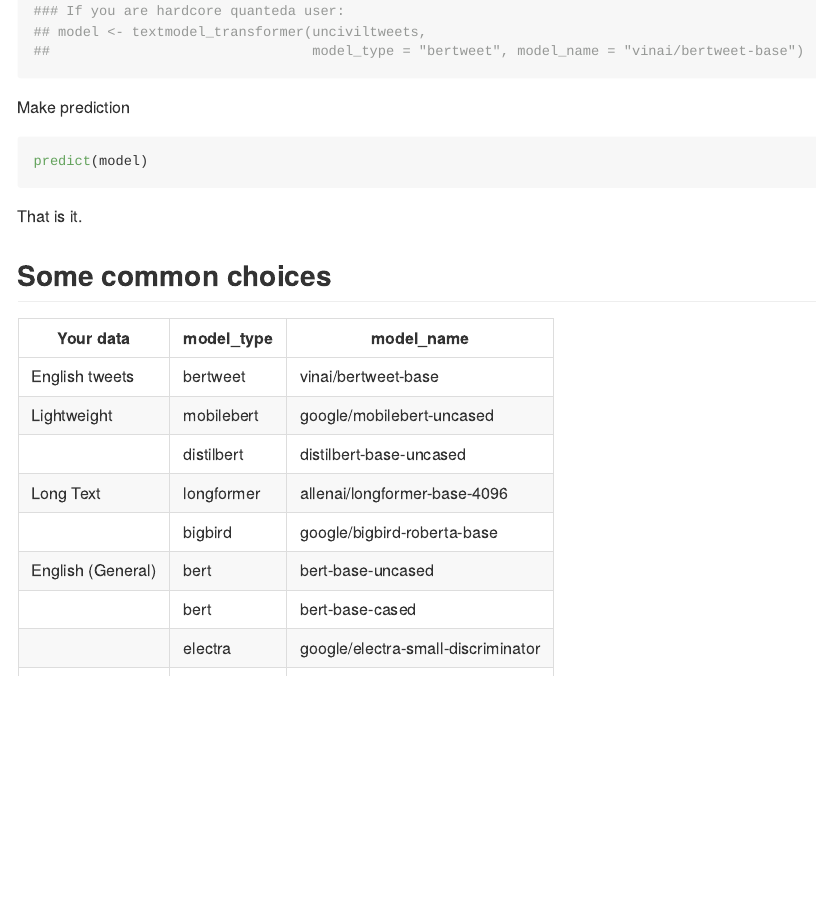
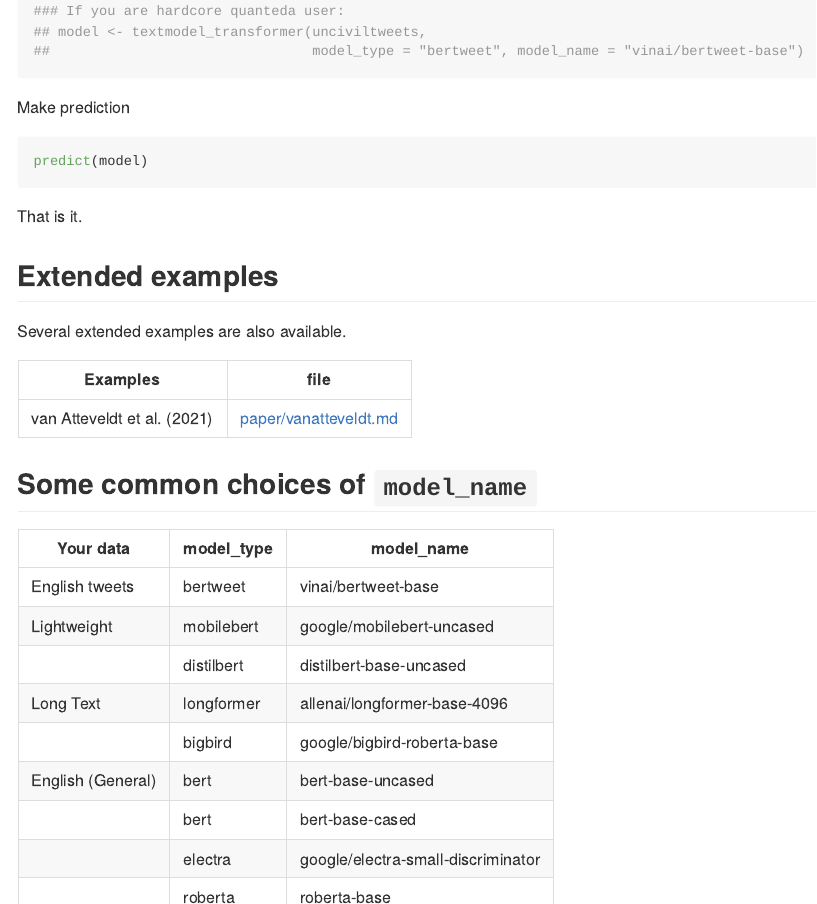
Before and after one commit to gesistsa/grafzahl, an R Markdown document (README.Rmd): the page in a window 1100 px wide, from 1380 px down. The pictures show the output file README.md that the author committed with the source, drawn offline in the style of GitHub.

Commit message:
update README with a table of extended examples

```diff
--- a/README.Rmd
+++ b/README.Rmd
@@ -68,7 +68,15 @@ predict(model)
 
 That is it.
 
-## Some common choices
+## Extended examples
+
+Several extended examples are also available.
+
+| Examples                    | file                                           |
+|-----------------------------|------------------------------------------------|
+| van Atteveldt et al. (2021) | [paper/vanatteveldt.md](paper/vanatteveldt.md) |
+
+## Some common choices of `model_name`
 
 | Your data         | model_type | model_name                         |
 |-------------------|------------|------------------------------------|
```
Also changed, not shown: README.md.
